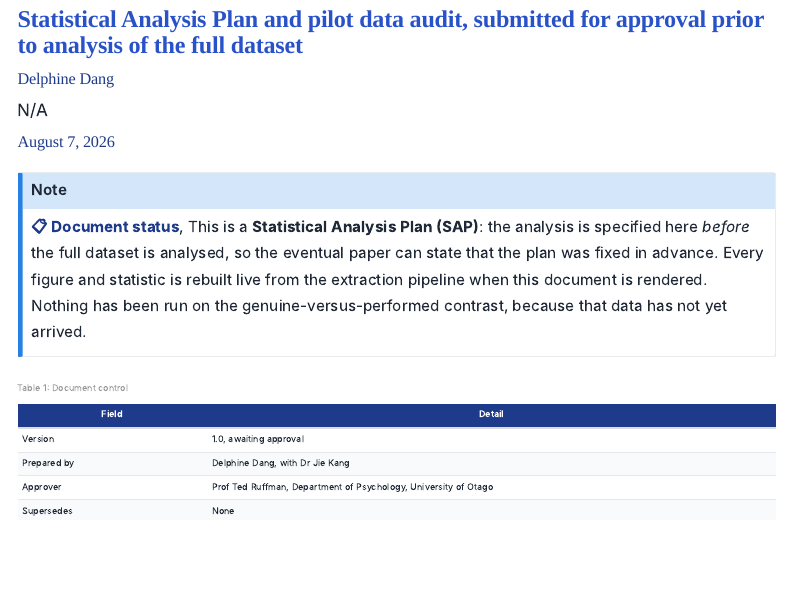
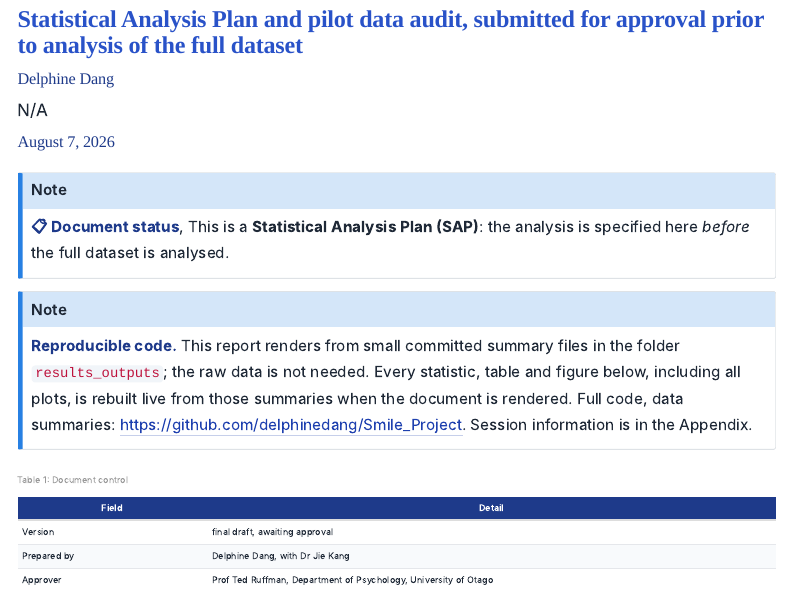
Before and after one commit to delphinedang/Smile_Project, a Quarto document (smile_report_final.qmd): the page in a window 1100 px wide, from 120 px down. Rendered offline with R 4.5, knitr and Pandoc in place of Quarto, with nearby package versions; menus at the side of the page are left out.

Commit message:
commit new read me

```diff
--- a/smile_report_final.qmd
+++ b/smile_report_final.qmd
@@ -158,17 +158,20 @@ n_null     <- nrow(null_clips)
 
 ::: {.callout-note appearance="simple" icon="false"}
 **📋 Document status**, This is a **Statistical Analysis Plan (SAP)**: the
-analysis is specified here *before* the full dataset is analysed, so the
-eventual paper can state that the plan was fixed in advance. Every figure
-and statistic is rebuilt live from the extraction pipeline when this
-document is rendered. Nothing has been run on the genuine-versus-performed
-contrast, because that data has not yet arrived.
+analysis is specified here *before* the full dataset is analysed.
+:::
+::: {.callout-note appearance="simple"}
+**Reproducible code.** This report renders from small committed summary files
+in the folder `results_outputs`; the raw data is not needed. Every statistic, table and figure
+below, including all plots, is rebuilt live from those summaries
+when the document is rendered. Full code, data summaries:
+<https://github.com/delphinedang/Smile_Project>. Session information is in the
+Appendix.
 :::
 
 | Field | Detail |
 |------------------|------------------------------------------------------|
-| Version | 1.0, awaiting approval |
+| Version | final draft, awaiting approval |
 | Prepared by | Delphine Dang, with Dr Jie Kang |
 | Approver | Prof Ted Ruffman, Department of Psychology, University of Otago |
-| Supersedes | None |
 | Locked on approval | Confirmatory outcomes (@sec-outcomes) · Model specification (@sec-model) · Exclusion rules (@sec-exclusions) |
```
Also changed, not shown: README.md, smile_report_final.qmd (1 more changed lines), 1 other file.
